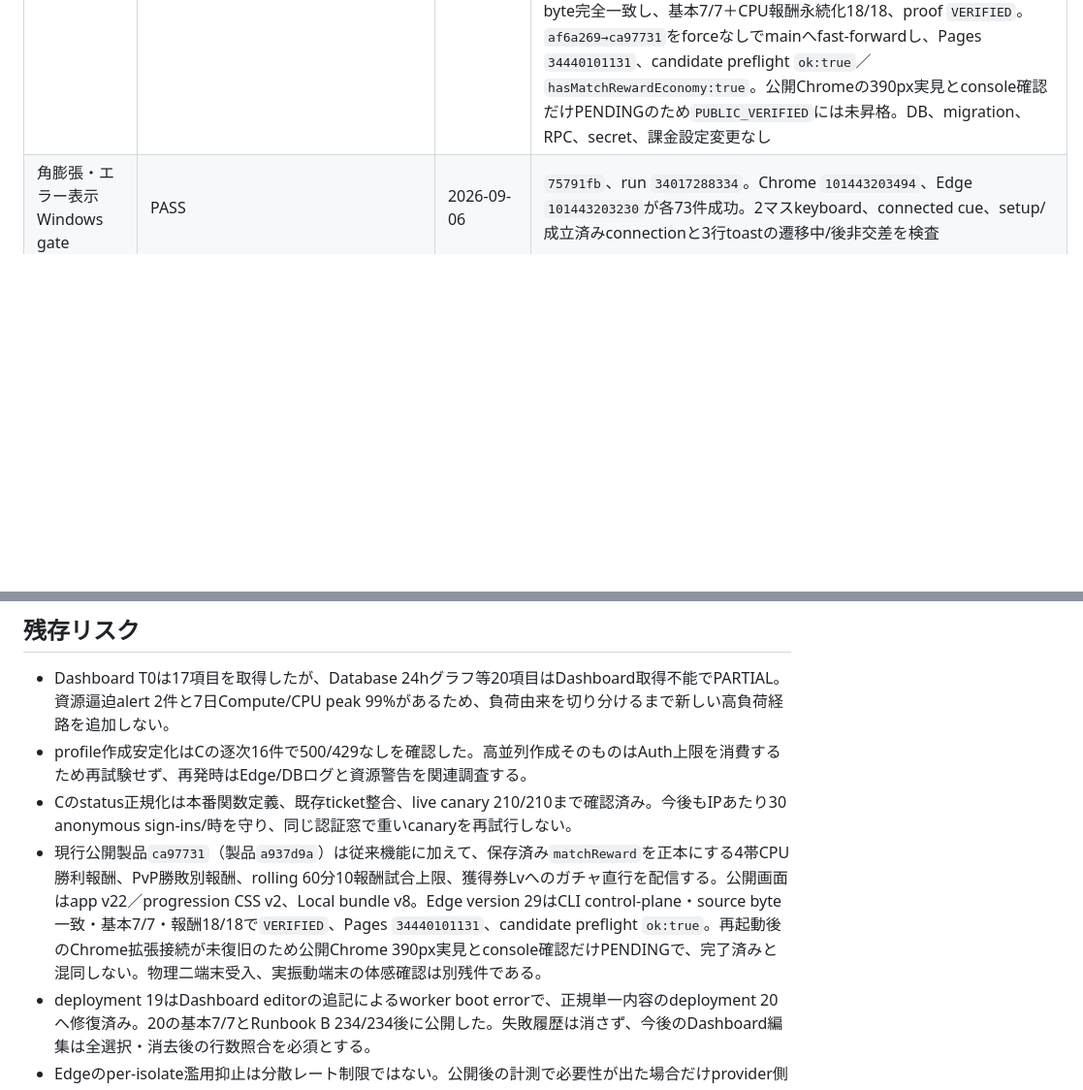
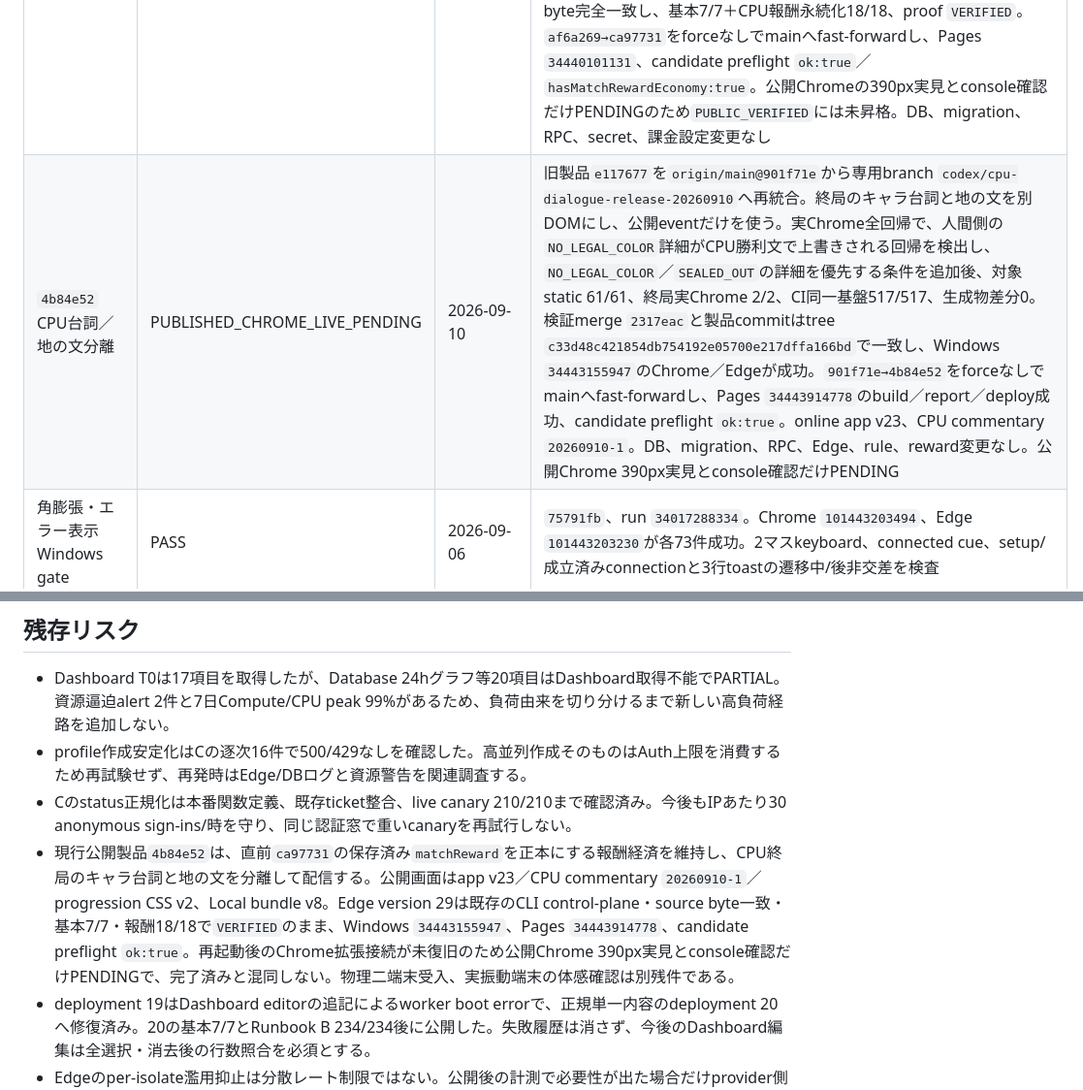
Before and after one commit to sakuratamaro/four-color-map-game, a Markdown page: docs/STANDARD_RELEASE_EVIDENCE.md, 2 parts joined by grey strips. Shown at 97% size. Rendered like a GitHub page; blank space fills up the shorter version.

Commit message:
Record CPU dialogue release evidence

```diff
--- a/docs/STANDARD_RELEASE_EVIDENCE.md
+++ b/docs/STANDARD_RELEASE_EVIDENCE.md
@@ -504,6 +504,7 @@
 | `e50044a` CPU封印skillの局面判断 | PASS | 2026-09-10 | 最新main `b79bf29`起点branch `codex/cpu-seal-timing-release-20260910`で、直後の公開応答候補が3色以上なら封印を温存し、2色以下からさらに減らせる時だけ高評価にした。turn 1、対象色／空振り色、random結果のpotential扱い、opponent private noise不変、10人の合法性・決定性、authoritative acceptedを固定。関連99/99、formal self-play＋彩色済み角膨張10/10、実CPU browser 1/1、Edge proof 10/10。Windows `34426581125`は変更外クイズtimingのChrome attempt 1失敗を局所1/1後のfailed-job attempt 2で解消しChrome/Edge成功。Dashboard配備後全文はLF正規化で候補と完全一致し、index SHA-256 `a80c7fb6773764da291e82fc82086dac497148317e77d6f78ebb8ec7b2833be1`、Edge bundle `ffd11ac23830f711a270c7837d0d543b3d4f4462abfa78771e8489eb7fb89b8d`、JWT ON。基本7/7、CPU live 107/107。`b79bf29→e50044a`をforceなしでmainへfast-forwardし、Pages `34428346200`、candidate preflight `ok:true`／`hasCpuSealTimingPolicy:true`、公開Chrome app v20・console warning/error 0。Local bundle v6 SHA-256 `5888f3df390d0a6bba228c52146fdcc22029ea87f05d58345f28c63570b02091`。DB、migration、RPC、rules、報酬変更なし |
 | `c36bd18` クイズ全体＋Lv別正答率 | PASS | 2026-09-10 | 製品`a60aee3`、専用branch `codex/quiz-accuracy-release-20260910`。旧成績を推定せずmigration後のserver確定回答だけを`trackedAnswered`／`trackedCorrect`へ累積し、全体＋Lv.1〜5を常時表示。関連143/143、save 7/7、clean proof 10/10、対象browser 1/1、Windows `34432093814`はChrome/Edge成功。migration SHA-256 `bb85eed5a2f3c98fc37b8625a41b7a86df226441ceb86b8d52dd2da5201b82c8`をDashboardで全文一致後に一度だけ適用し、配備後DB契約true。既存Edge bundle `ffd11ac2…9b8d`は不変。全体Runbook Bはaccuracy段階後の変更外売却期待で停止したためPASS扱いせず、focused mode `89b2976`＋cold restore `c36bd18`で本番47/47。`05bf50c→c36bd18`をforceなしでmainへfast-forwardし、Pages `34433653551`、preflight `ok:true`／accuracy true。公開Chrome app v21／progression v2、390×844、6件・2列、card/page overflow 0、注記、console 0。移行後精算前の全6件`—`／`0/0問正解`を正しい表示として確認 |
 | `ca97731` 対戦報酬経済 | PUBLISHED_CHROME_LIVE_PENDING | 2026-09-10 | 製品`a937d9a`、専用branch `codex/reward-economy-release-20260910`。PvP敗北Lv1×1／勝利Lv2×1をrolling 60分10報酬試合へ制限し、CPU敗北Lv1×1、勝利をユズLv1×2、標準5人Lv2×1、上級3人Lv2×2、クロガネLv3×2へ段階化。初回Windows `34438198940`はLocal bundleの新dependency欠落を生成物一致gateで検出し、builder・bundle・cache・依存回帰を`ca97731`で修正。重点118/118＋Local 78/78、実Chrome responsive 4/4、CPU報酬導線1/1、再生成SHA不変。Windows `34438667550`はChrome/Edge成功。Edge version 29、id `514ad7d3-b56a-4334-aa70-5a066648bf03`、JWT ON、ezbr `7b22eb2a…8ae1`。CLI post-downloadはindex `a80c7fb6…be1`／bundle `1ed7a11e…ecb6`を候補とbyte完全一致し、基本7/7＋CPU報酬永続化18/18、proof `VERIFIED`。`af6a269→ca97731`をforceなしでmainへfast-forwardし、Pages `34440101131`、candidate preflight `ok:true`／`hasMatchRewardEconomy:true`。公開Chromeの390px実見とconsole確認だけPENDINGのため`PUBLIC_VERIFIED`には未昇格。DB、migration、RPC、secret、課金設定変更なし |
+| `4b84e52` CPU台詞／地の文分離 | PUBLISHED_CHROME_LIVE_PENDING | 2026-09-10 | 旧製品`e117677`を`origin/main@901f71e`から専用branch `codex/cpu-dialogue-release-20260910`へ再統合。終局のキャラ台詞と地の文を別DOMにし、公開eventだけを使う。実Chrome全回帰で、人間側の`NO_LEGAL_COLOR`詳細がCPU勝利文で上書きされる回帰を検出し、`NO_LEGAL_COLOR`／`SEALED_OUT`の詳細を優先する条件を追加後、対象static 61/61、終局実Chrome 2/2、CI同一基盤517/517、生成物差分0。検証merge `2317eac`と製品commitはtree `c33d48c421854db754192e05700e217dffa166bd`で一致し、Windows `34443155947`のChrome／Edgeが成功。`901f71e→4b84e52`をforceなしでmainへfast-forwardし、Pages `34443914778`のbuild／report／deploy成功、candidate preflight `ok:true`。online app v23、CPU commentary `20260910-1`。DB、migration、RPC、Edge、rule、reward変更なし。公開Chrome 390px実見とconsole確認だけPENDING |
 | 角膨張・エラー表示 Windows gate | PASS | 2026-09-06 | `75791fb`、run `34017288334`。Chrome `101443203494`、Edge `101443203230`が各73件成功。2マスkeyboard、connected cue、setup/成立済みconnectionと3行toastの遷移中/後非交差を検査 |
 | `75791fb` Pages・公開asset | PASS | 2026-09-06 | Pages `34017695831`。app/style v34、client v18、intents v17、CPU commentary v1、HTML/app/style HTTP 200、新marker、履歴凡例不在、candidate preflight `ok:true`、公開Chrome warning/error 0。DB/Edge変更なし |
 | 二端末最終受入 | NOT_RUN | PENDING | PENDING |
@@ -513,7 +514,7 @@
 - Dashboard T0は17項目を取得したが、Database 24hグラフ等20項目はDashboard取得不能でPARTIAL。資源逼迫alert 2件と7日Compute/CPU peak 99%があるため、負荷由来を切り分けるまで新しい高負荷経路を追加しない。
 - profile作成安定化はCの逐次16件で500/429なしを確認した。高並列作成そのものはAuth上限を消費するため再試験せず、再発時はEdge/DBログと資源警告を関連調査する。
 - Cのstatus正規化は本番関数定義、既存ticket整合、live canary 210/210まで確認済み。今後もIPあたり30 anonymous sign-ins/時を守り、同じ認証窓で重いcanaryを再試行しない。
-- 現行公開製品`ca97731`（製品`a937d9a`）は従来機能に加えて、保存済み`matchReward`を正本にする4帯CPU勝利報酬、PvP勝敗別報酬、rolling 60分10報酬試合上限、獲得券Lvへのガチャ直行を配信する。公開画面はapp v22／progression CSS v2、Local bundle v8。Edge version 29はCLI control-plane・source byte一致・基本7/7・報酬18/18で`VERIFIED`、Pages `34440101131`、candidate preflight `ok:true`。再起動後のChrome拡張接続が未復旧のため公開Chrome 390px実見とconsole確認だけPENDINGで、完了済みと混同しない。物理二端末受入、実振動端末の体感確認は別残件である。
+- 現行公開製品`4b84e52`は、直前`ca97731`の保存済み`matchReward`を正本にする報酬経済を維持し、CPU終局のキャラ台詞と地の文を分離して配信する。公開画面はapp v23／CPU commentary `20260910-1`／progression CSS v2、Local bundle v8。Edge version 29は既存のCLI control-plane・source byte一致・基本7/7・報酬18/18で`VERIFIED`のまま、Windows `34443155947`、Pages `34443914778`、candidate preflight `ok:true`。再起動後のChrome拡張接続が未復旧のため公開Chrome 390px実見とconsole確認だけPENDINGで、完了済みと混同しない。物理二端末受入、実振動端末の体感確認は別残件である。
 - deployment 19はDashboard editorの追記によるworker boot errorで、正規単一内容のdeployment 20へ修復済み。20の基本7/7とRunbook B 234/234後に公開した。失敗履歴は消さず、今後のDashboard編集は全選択・消去後の行数照合を必須とする。
 - Edgeのper-isolate濫用抑止は分散レート制限ではない。公開後の計測で必要性が出た場合だけprovider側制限を検討する。
 - 10人CPUの合法性・決定性は自動検証済みだが、人間が感じる個性と楽しさは代表3人の実プレイ後も定性的判断として残る。
```
Also changed, not shown: docs/PROJECT_COMMAND_CENTER.md (+3 -3 lines).
